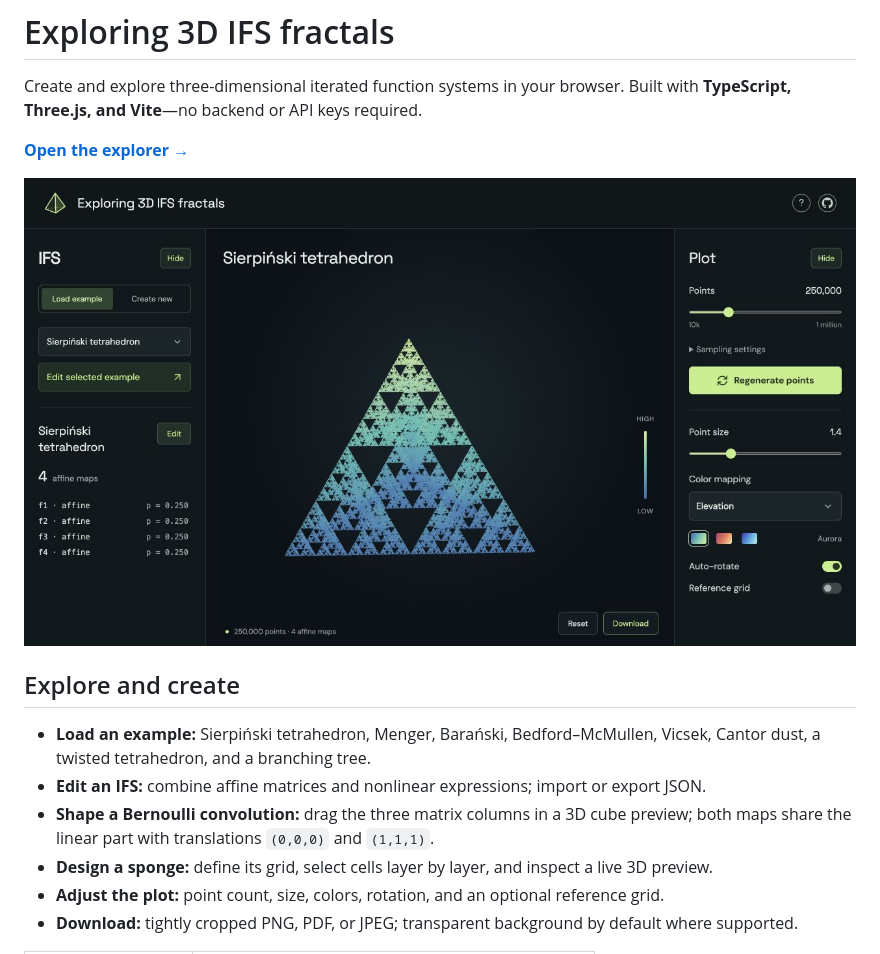
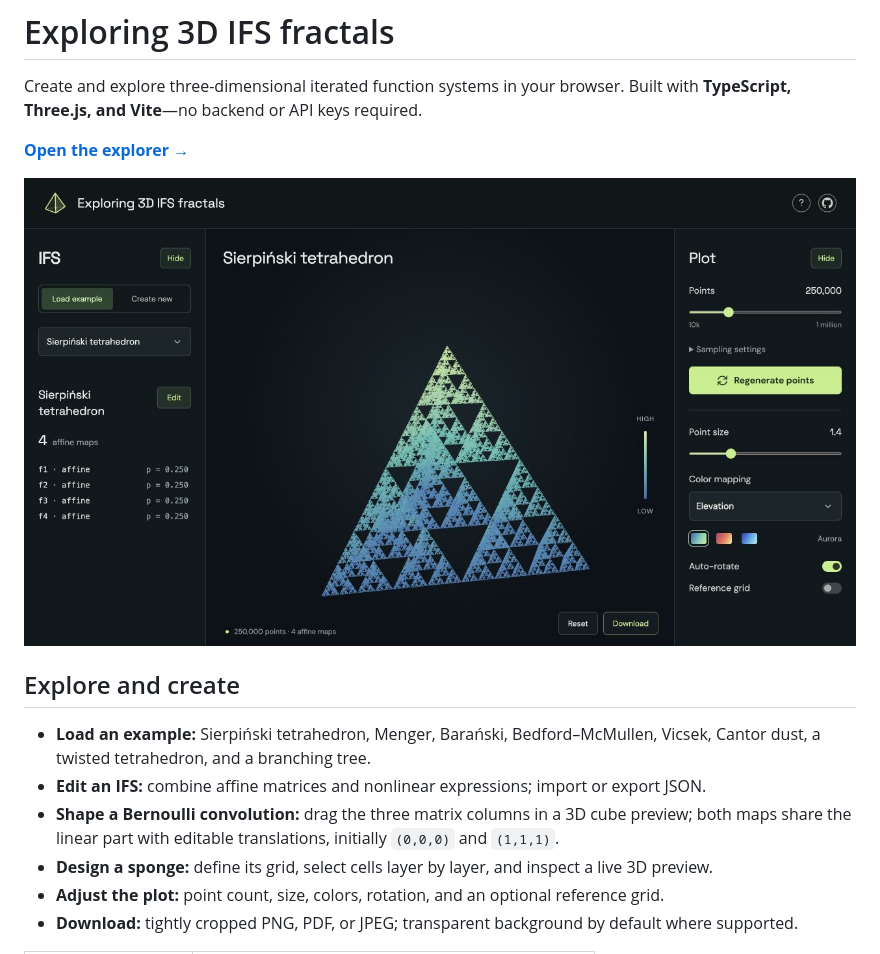
Before and after one commit to zfengg/3D-IFS-Fractals, a Markdown page: README.md, the part around the change. GitHub-like rendering; pictures changed too: docs/preview.jpg.

Commit message:
Allow editing Bernoulli translations and simplify IFS sidebar

```diff
--- a/README.md
+++ b/README.md
@@ -11,7 +11,7 @@ Built with **TypeScript, Three.js, and Vite**—no backend or API keys required.
 
 - **Load an example:** Sierpiński tetrahedron, Menger, Barański, Bedford–McMullen, Vicsek, Cantor dust, a twisted tetrahedron, and a branching tree.
 - **Edit an IFS:** combine affine matrices and nonlinear expressions; import or export JSON.
-- **Shape a Bernoulli convolution:** drag the three matrix columns in a 3D cube preview; both maps share the linear part with translations `(0,0,0)` and `(1,1,1)`.
+- **Shape a Bernoulli convolution:** drag the three matrix columns in a 3D cube preview; both maps share the linear part with editable translations, initially `(0,0,0)` and `(1,1,1)`.
 - **Design a sponge:** define its grid, select cells layer by layer, and inspect a live 3D preview.
 - **Adjust the plot:** point count, size, colors, rotation, and an optional reference grid.
 - **Download:** tightly cropped PNG, PDF, or JPEG; transparent background by default where supported.
```
Also changed, not shown: 6 other files.
